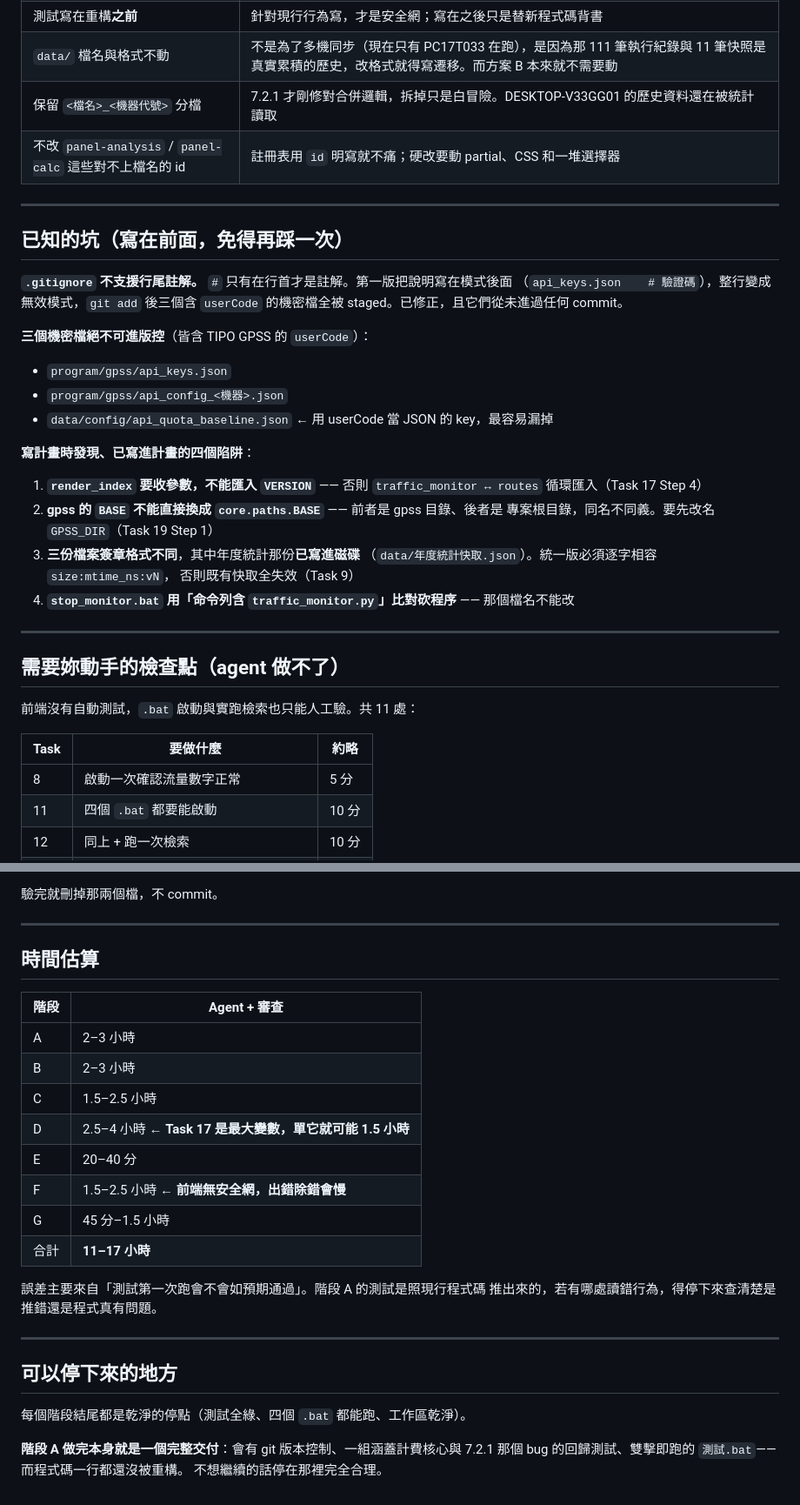
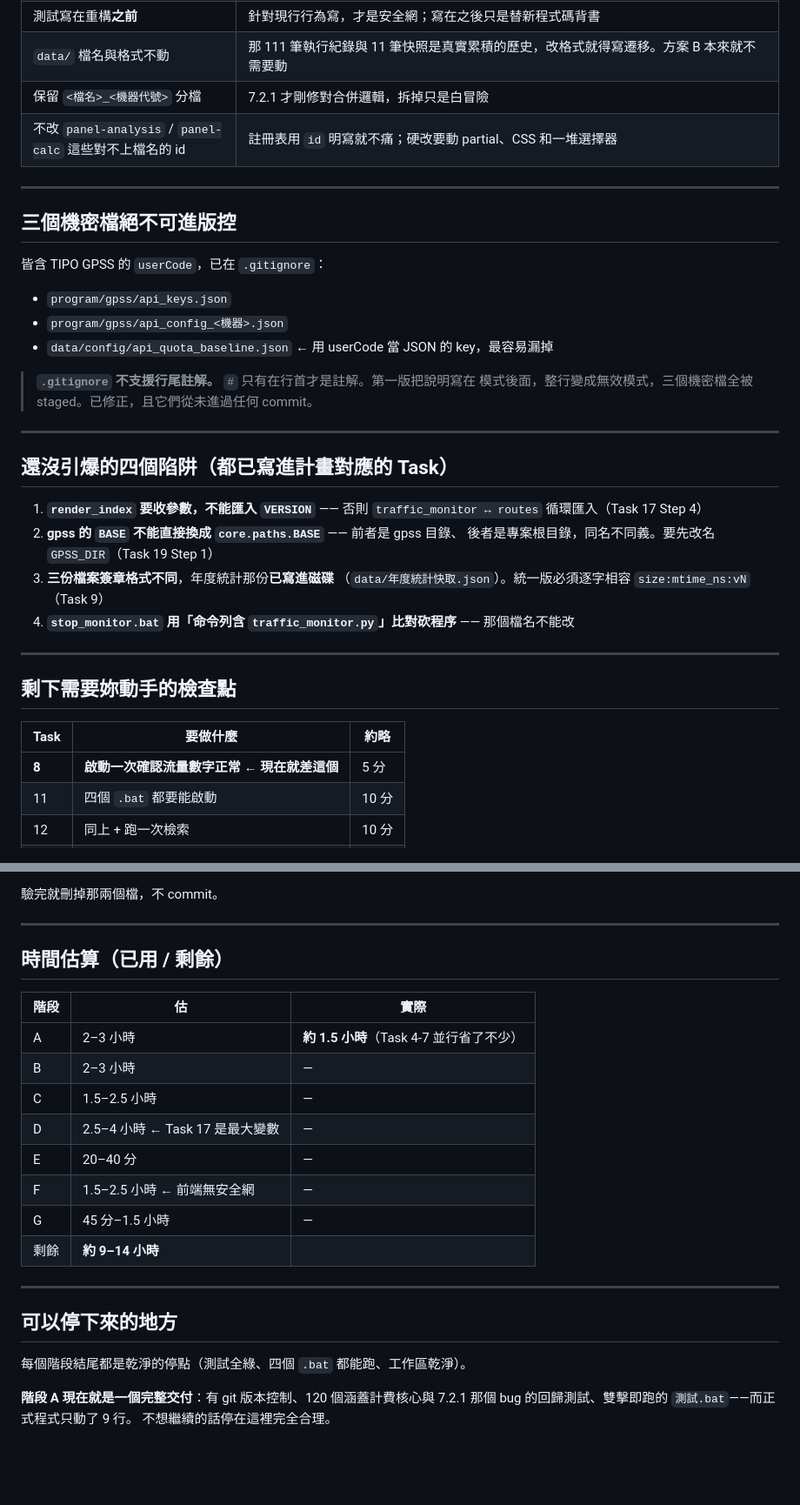
Before and after one commit to lavender0733/flow_check, a Markdown page: doc/plans/進度.md, 2 parts joined by grey strips. Shown at 87% size. GitHub-like rendering; blank space fills up the shorter version.

```diff
--- a/doc/plans/進度.md
+++ b/doc/plans/進度.md
@@ -73,42 +177,41 @@ c93ab68  spec：更正 .gitignore 段落以符合步驟 0 的實際內容
 | 測試寫在重構**之前** | 針對現行行為寫，才是安全網；寫在之後只是替新程式碼背書 |
-| `data/` 檔名與格式不動 | 不是為了多機同步（現在只有 PC17T033 在跑），是因為那 111 筆執行紀錄與 11 筆快照是真實累積的歷史，改格式就得寫遷移。而方案 B 本來就不需要動 |
-| 保留 `<檔名>_<機器代號>` 分檔 | 7.2.1 才剛修對合併邏輯，拆掉只是白冒險。DESKTOP-V33GG01 的歷史資料還在被統計讀取 |
+| `data/` 檔名與格式不動 | 那 111 筆執行紀錄與 11 筆快照是真實累積的歷史，改格式就得寫遷移。方案 B 本來就不需要動 |
+| 保留 `<檔名>_<機器代號>` 分檔 | 7.2.1 才剛修對合併邏輯，拆掉只是白冒險 |
 | 不改 `panel-analysis` / `panel-calc` 這些對不上檔名的 id | 註冊表用 `id` 明寫就不痛；硬改要動 partial、CSS 和一堆選擇器 |
 
 ---
 
-## 已知的坑（寫在前面，免得再踩一次）
+## 三個機密檔絕不可進版控
 
-**`.gitignore` 不支援行尾註解。** `#` 只有在行首才是註解。第一版把說明寫在模式後面
-（`api_keys.json    # 驗證碼`），整行變成無效模式，`git add` 後三個含 `userCode`
-的機密檔全被 staged。已修正，且它們從未進過任何 commit。
+皆含 TIPO GPSS 的 `userCode`，已在 `.gitignore`：
 
-**三個機密檔絕不可進版控**（皆含 TIPO GPSS 的 `userCode`）：
 - `program/gpss/api_keys.json`
 - `program/gpss/api_config_<機器>.json`
 - `data/config/api_quota_baseline.json` ← 用 userCode 當 JSON 的 key，最容易漏掉
 
-**寫計畫時發現、已寫進計畫的四個陷阱**：
+> **`.gitignore` 不支援行尾註解。** `#` 只有在行首才是註解。第一版把說明寫在
+> 模式後面，整行變成無效模式，三個機密檔全被 staged。已修正，且它們從未進過任何 commit。
 
-1. **`render_index` 要收參數，不能匯入 `VERSION`** —— 否則 `traffic_monitor ↔ routes`
-   循環匯入（Task 17 Step 4）
-2. **gpss 的 `BASE` 不能直接換成 `core.paths.BASE`** —— 前者是 gpss 目錄、後者是
-   專案根目錄，同名不同義。要先改名 `GPSS_DIR`（Task 19 Step 1）
-3. **三份檔案簽章格式不同**，其中年度統計那份**已寫進磁碟**
-   （`data/年度統計快取.json`）。統一版必須逐字相容 `size:mtime_ns:vN`，
-   否則既有快取全失效（Task 9）
+---
+
+## 還沒引爆的四個陷阱（都已寫進計畫對應的 Task）
+
+1. **`render_index` 要收參數，不能匯入 `VERSION`** —— 否則
+   `traffic_monitor ↔ routes` 循環匯入（Task 17 Step 4）
+2. **gpss 的 `BASE` 不能直接換成 `core.paths.BASE`** —— 前者是 gpss 目錄、
+   後者是專案根目錄，同名不同義。要先改名 `GPSS_DIR`（Task 19 Step 1）
+3. **三份檔案簽章格式不同**，年度統計那份**已寫進磁碟**
+   （`data/年度統計快取.json`）。統一版必須逐字相容 `size:mtime_ns:vN`（Task 9）
 4. **`stop_monitor.bat` 用「命令列含 `traffic_monitor.py`」比對砍程序** ——
    那個檔名不能改
 
 ---
 
-## 需要妳動手的檢查點（agent 做不了）
-
-前端沒有自動測試，`.bat` 啟動與實跑檢索也只能人工驗。共 11 處：
+## 剩下需要妳動手的檢查點
 
 | Task | 要做什麼 | 約略 |
 |---|---|---|
-| 8 | 啟動一次確認流量數字正常 | 5 分 |
+| **8** | **啟動一次確認流量數字正常** ← **現在就差這個** | 5 分 |
 | 11 | 四個 `.bat` 都要能啟動 | 10 分 |
 | 12 | 同上 + 跑一次檢索 | 10 分 |
 | 13 | 改個檔驗證「需重啟」橫幅會跳 | 5 分 |
@@ -140,21 +240,18 @@ Task 15、19 會實際消耗一點 GPSS API 額度（共 12 筆）。
 
 ---
 
-## 時間估算
+## 時間估算（已用 / 剩餘）
 
-| 階段 | Agent + 審查 |
-|---|---|
-| A | 2–3 小時 |
-| B | 2–3 小時 |
-| C | 1.5–2.5 小時 |
-| D | 2.5–4 小時 ← **Task 17 是最大變數，單它就可能 1.5 小時** |
-| E | 20–40 分 |
-| F | 1.5–2.5 小時 ← **前端無安全網，出錯除錯會慢** |
-| G | 45 分–1.5 小時 |
-| 合計 | **11–17 小時** |
-
-誤差主要來自「測試第一次跑會不會如預期通過」。階段 A 的測試是照現行程式碼
-推出來的，若有哪處讀錯行為，得停下來查清楚是推錯還是程式真有問題。
+| 階段 | 估 | 實際 |
+|---|---|---|
+| A | 2–3 小時 | **約 1.5 小時**（Task 4-7 並行省了不少） |
+| B | 2–3 小時 | — |
+| C | 1.5–2.5 小時 | — |
+| D | 2.5–4 小時 ← Task 17 是最大變數 | — |
+| E | 20–40 分 | — |
+| F | 1.5–2.5 小時 ← 前端無安全網 | — |
+| G | 45 分–1.5 小時 | — |
+| 剩餘 | **約 9–14 小時** | |
 
 ---
 
@@ -162,6 +259,6 @@ Task 15、19 會實際消耗一點 GPSS API 額度（共 12 筆）。
 
 每個階段結尾都是乾淨的停點（測試全綠、四個 `.bat` 都能跑、工作區乾淨）。
 
-**階段 A 做完本身就是一個完整交付**：會有 git 版本控制、一組涵蓋計費核心與
-7.2.1 那個 bug 的回歸測試、雙擊即跑的 `測試.bat`——而程式碼一行都還沒被重構。
-不想繼續的話停在那裡完全合理。
+**階段 A 現在就是一個完整交付**：有 git 版本控制、120 個涵蓋計費核心與
+7.2.1 那個 bug 的回歸測試、雙擊即跑的 `測試.bat`——而正式程式只動了 9 行。
+不想繼續的話停在這裡完全合理。
```
Also changed, not shown: other parts of doc/plans/進度.md (+134 -33 lines).
